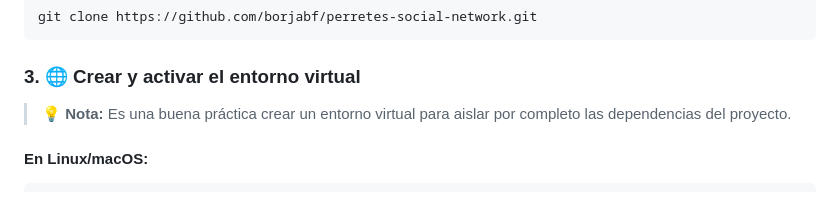
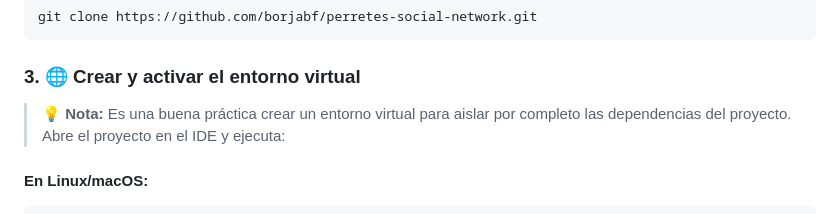
Before and after one commit to borjabf/perretes-social-network, a Markdown page: README.md, the part around the change. Rendered like a GitHub page.

Commit message:
README amends

````diff
--- a/README.md
+++ b/README.md
@@ -47,7 +47,7 @@ git clone https://github.com/borjabf/perretes-social-network.git
 
 ### 3. 🌐 Crear y activar el entorno virtual
 
-> 💡 **Nota:** Es una buena práctica crear un entorno virtual para aislar por completo las dependencias del proyecto.
+> 💡 **Nota:** Es una buena práctica crear un entorno virtual para aislar por completo las dependencias del proyecto. Abre el proyecto en el IDE y ejecuta:
 
 #### **En Linux/macOS:**
 ```bash
````
